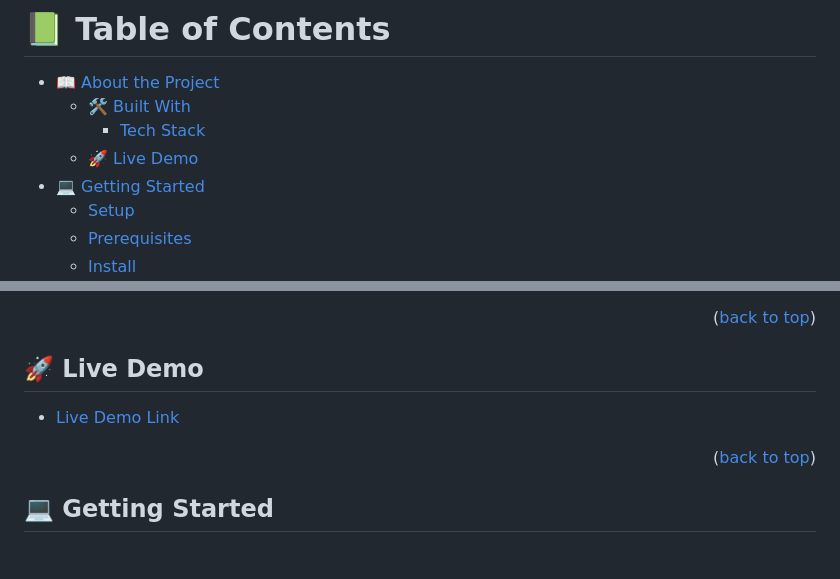
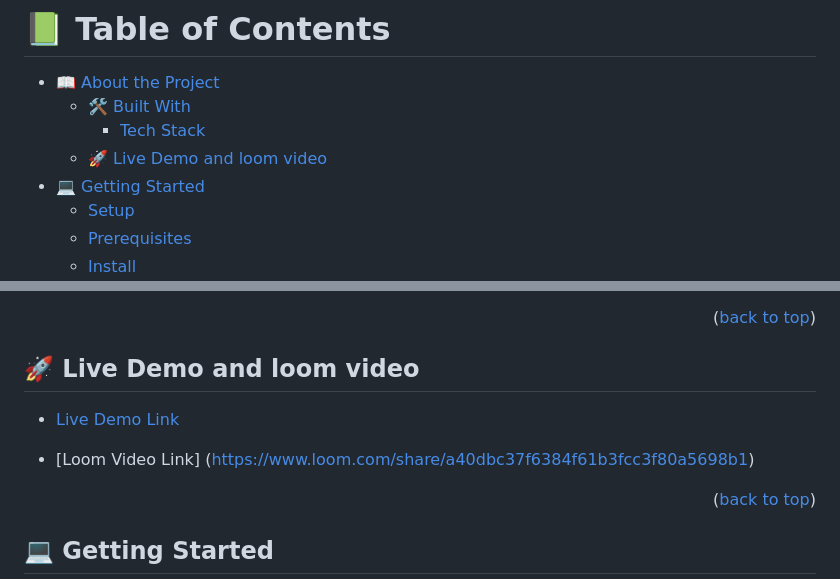
Before and after one commit to fauziyahzeeyah/First-Capstone-project, a Markdown page: README.md, 2 parts joined by grey strips. GitHub-like rendering; blank space fills up the shorter version.

Commit message:
Add loom video

```diff
--- a/README.md
+++ b/README.md
@@ -13,7 +13,7 @@
 - [📖 About the Project](#about-project)
   - [🛠 Built With](#built-with)
     - [Tech Stack](#tech-stack)
-  - [🚀 Live Demo](#live-demo)
+  - [🚀 Live Demo and loom video](#live-demo)
 - [💻 Getting Started](#getting-started)
   - [Setup](#setup)
   - [Prerequisites](#prerequisites)
@@ -45,9 +45,11 @@
 
 <p align="right">(<a href="#readme-top">back to top</a>)</p>
 
-## 🚀 Live Demo <a name="live-demo"></a>
+## 🚀 Live Demo and loom video <a name="live-demo"></a>
 
 - [Live Demo Link](https://fauziyahzeeyah.github.io/First-Capstone-project/)
+
+- [Loom Video Link] (https://www.loom.com/share/a40dbc37f6384f61b3fcc3f80a5698b1)
 
 <p align="right">(<a href="#readme-top">back to top</a>)</p>
 
```
